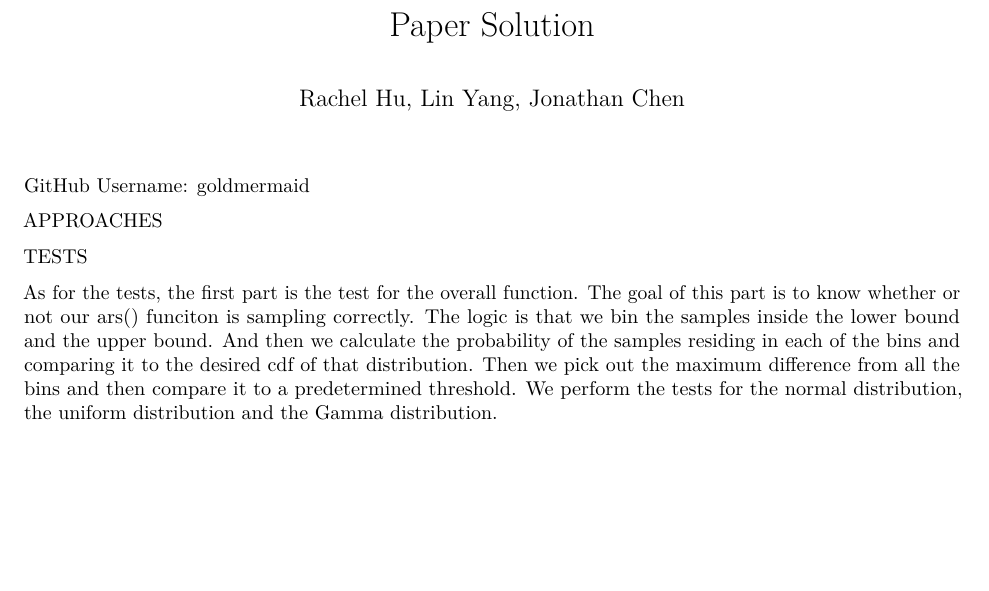
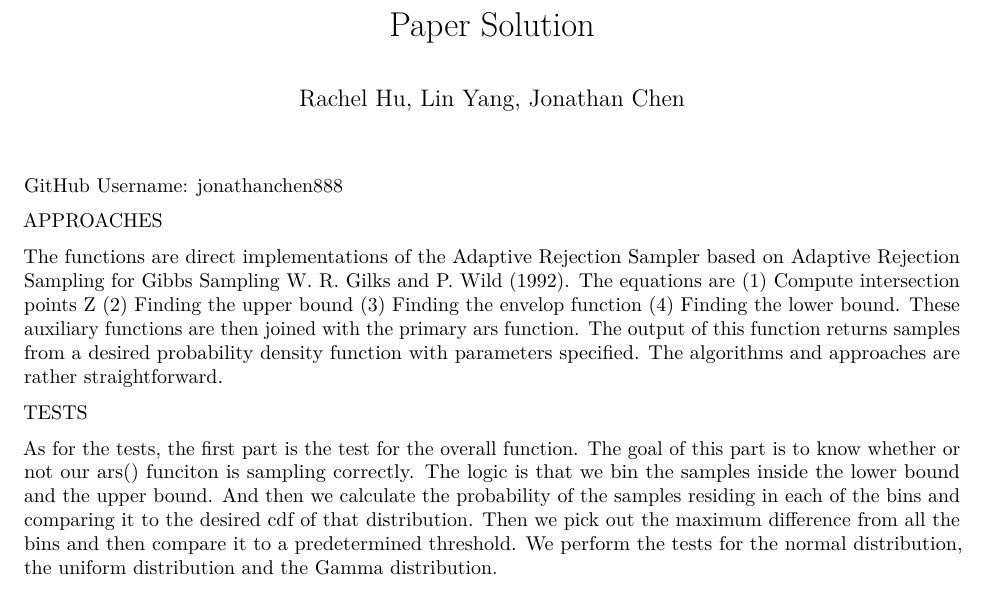
Before and after one commit to jonathanchen888/ars, an R Markdown document (Paper Solution.Rmd): part of the page, cut so that both start at the same text, the shorter picture padded with empty space. Rendered offline with R 4.5, knitr and Pandoc, then LaTeX, with nearby package versions.

Commit message:
Update Paper Solution.Rmd

```diff
--- a/Paper Solution.Rmd
+++ b/Paper Solution.Rmd
@@ -4,9 +4,11 @@ output: pdf_document
 author: Rachel Hu, Lin Yang, Jonathan Chen
 ---
 
-GitHub Username: goldmermaid
+GitHub Username: jonathanchen888
 
 APPROACHES
+
+The functions are direct implementations of the Adaptive Rejection Sampler based on Adaptive Rejection Sampling for Gibbs Sampling W. R. Gilks and P. Wild (1992). The equations are (1) Compute intersection points Z (2) Finding the upper bound (3) Finding the envelop function (4) Finding the lower bound. These auxiliary functions are then joined with the primary ars function. The output of this function returns samples from a desired probability density function with parameters specified. The algorithms and approaches are rather straightforward.
 
 TESTS
 
```
